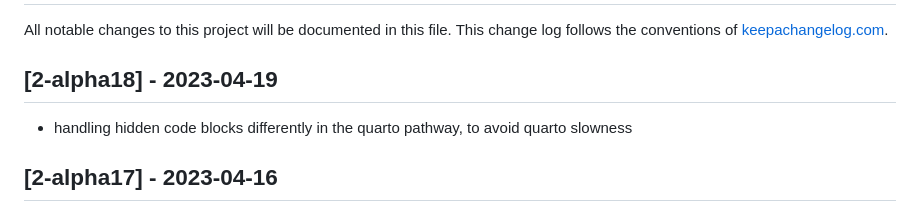
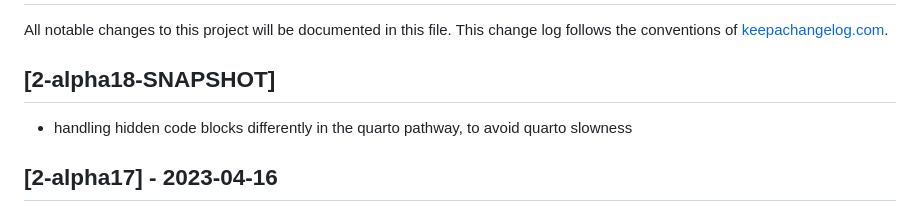
Before and after one commit to scicloj/clay, a Markdown page: CHANGELOG.md, the part around the change. Rendered like a GitHub page.

Commit message:
typo in changelog

```diff
--- a/CHANGELOG.md
+++ b/CHANGELOG.md
@@ -1,7 +1,7 @@
 # Change Log
 All notable changes to this project will be documented in this file. This change log follows the conventions of [keepachangelog.com](http://keepachangelog.com/).
 
-## [2-alpha18] - 2023-04-19
+## [2-alpha18-SNAPSHOT]
 - handling hidden code blocks differently in the quarto pathway, to avoid quarto slowness
 
 ## [2-alpha17] - 2023-04-16
```
